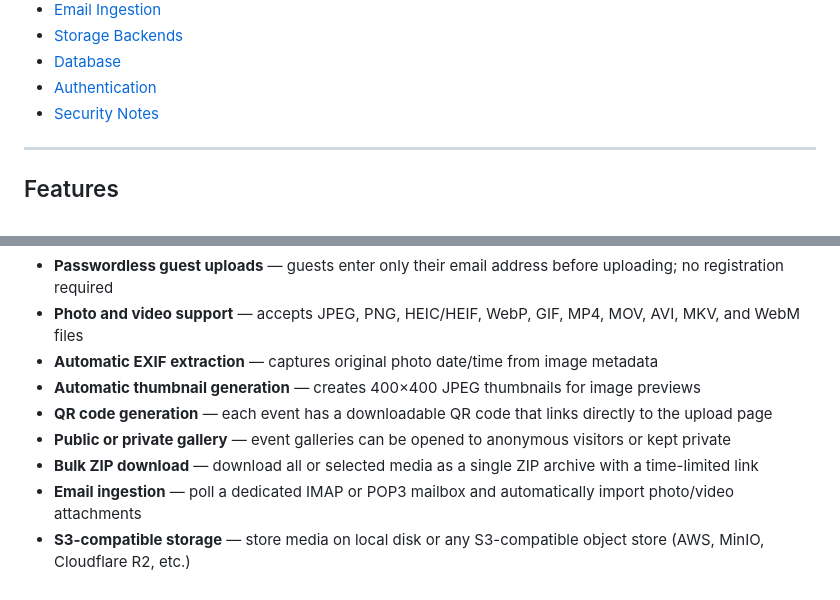
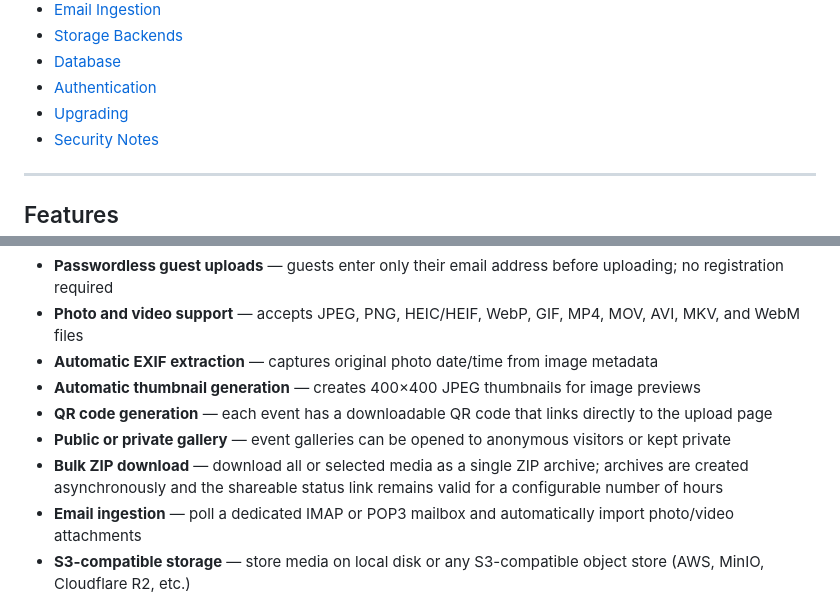
Before and after one commit to acaranta/eventdrop, a Markdown page: README.md, 2 parts joined by grey strips. Rendered like a GitHub page.

```diff
--- a/README.md
+++ b/README.md
@@ -23,6 +23,7 @@ EventDrop is a self-hosted web application for collecting and sharing photos and
 - [Storage Backends](#storage-backends)
 - [Database](#database)
 - [Authentication](#authentication)
+- [Upgrading](#upgrading)
 - [Security Notes](#security-notes)
 
 ---
@@ -35,7 +36,7 @@ EventDrop is a self-hosted web application for collecting and sharing photos and
 - **Automatic thumbnail generation** — creates 400×400 JPEG thumbnails for image previews
 - **QR code generation** — each event has a downloadable QR code that links directly to the upload page
 - **Public or private gallery** — event galleries can be opened to anonymous visitors or kept private
-- **Bulk ZIP download** — download all or selected media as a single ZIP archive with a time-limited link
+- **Bulk ZIP download** — download all or selected media as a single ZIP archive; archives are created asynchronously and the shareable status link remains valid for a configurable number of hours
 - **Email ingestion** — poll a dedicated IMAP or POP3 mailbox and automatically import photo/video attachments
 - **S3-compatible storage** — store media on local disk or any S3-compatible object store (AWS, MinIO, Cloudflare R2, etc.)
 - **SQLite or MySQL** — use embedded SQLite for simple deployments or MySQL for production
```
Also changed, not shown: other parts of README.md (+29 -2 lines).
